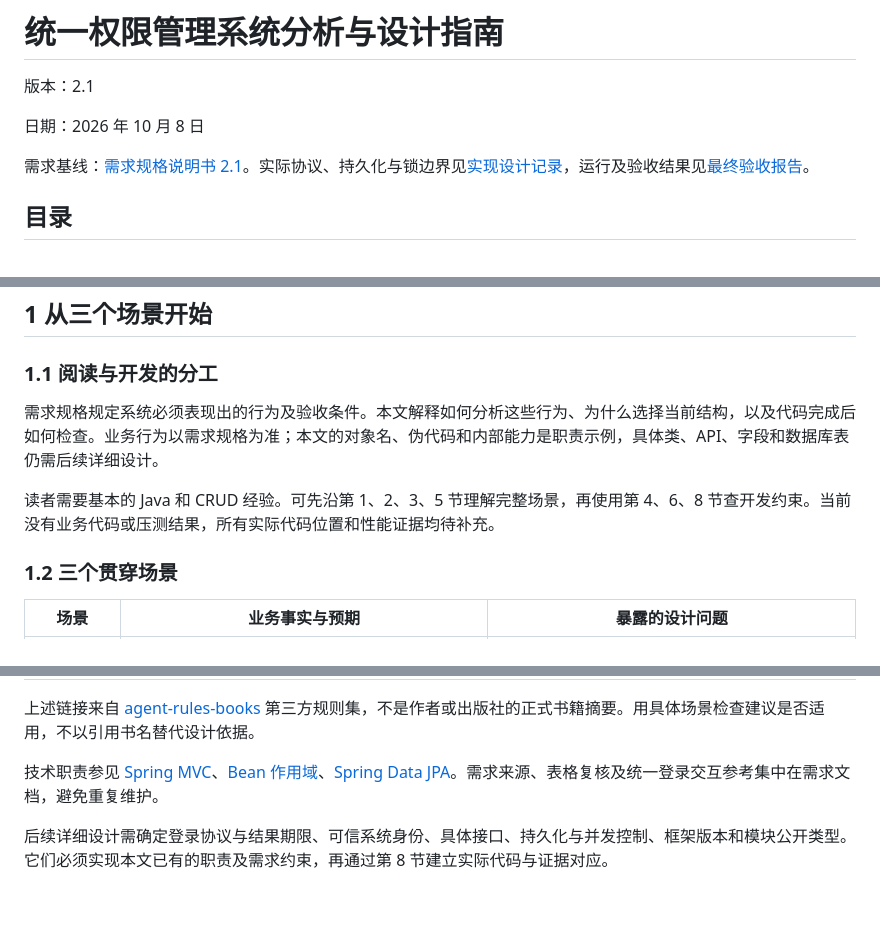
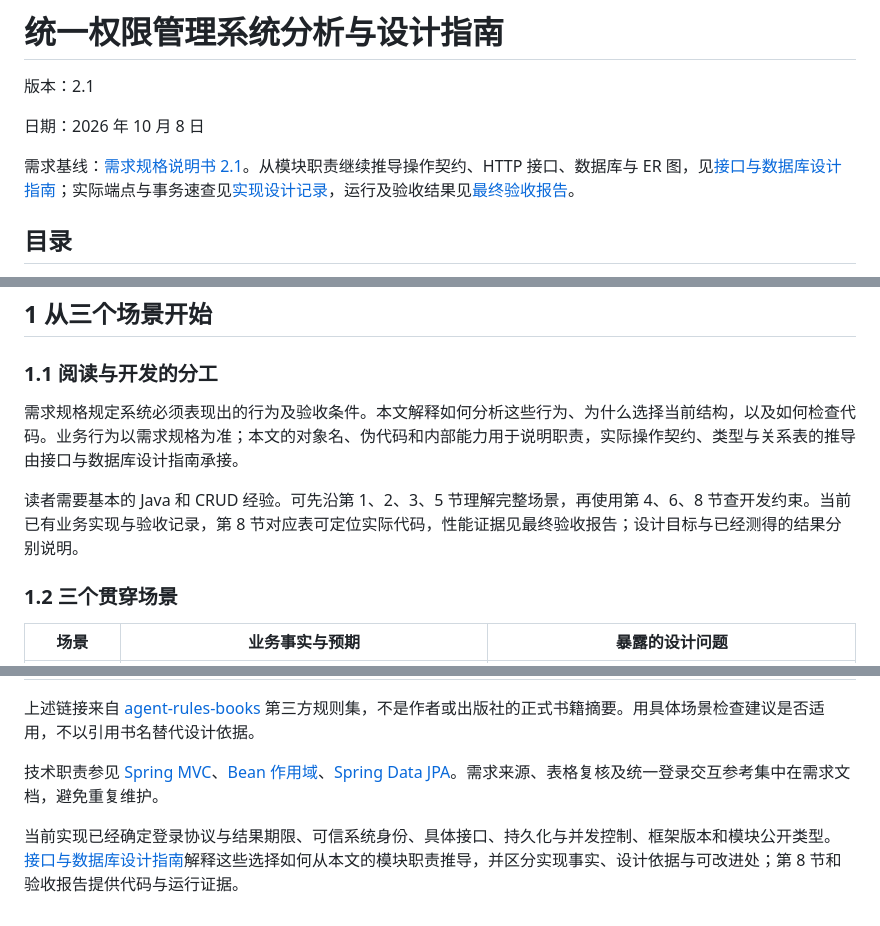
Before and after one commit to Bensonbenyi/RBAC, a Markdown page: docs/统一权限管理系统分析与设计指南.md, 3 parts joined by grey strips. Rendered like a GitHub page.

Commit message:
📝 更新文档导航并修正过时设计说明

```diff
--- a/docs/统一权限管理系统分析与设计指南.md
+++ b/docs/统一权限管理系统分析与设计指南.md
@@ -4,7 +4,7 @@
 
 日期：2026 年 10 月 8 日
 
-需求基线：[需求规格说明书 2.1](统一权限管理系统需求规格说明书.md)。实际协议、持久化与锁边界见[实现设计记录](实现设计记录.md)，运行及验收结果见[最终验收报告](最终验收报告.md)。
+需求基线：[需求规格说明书 2.1](统一权限管理系统需求规格说明书.md)。从模块职责继续推导操作契约、HTTP 接口、数据库与 ER 图，见[接口与数据库设计指南](统一权限管理系统接口与数据库设计指南.md)；实际端点与事务速查见[实现设计记录](实现设计记录.md)，运行及验收结果见[最终验收报告](最终验收报告.md)。
 
 ## 目录
 
@@ -22,9 +22,9 @@
 
 ### 1.1 阅读与开发的分工
 
-需求规格规定系统必须表现出的行为及验收条件。本文解释如何分析这些行为、为什么选择当前结构，以及代码完成后如何检查。业务行为以需求规格为准；本文的对象名、伪代码和内部能力是职责示例，具体类、API、字段和数据库表仍需后续详细设计。
+需求规格规定系统必须表现出的行为及验收条件。本文解释如何分析这些行为、为什么选择当前结构，以及如何检查代码。业务行为以需求规格为准；本文的对象名、伪代码和内部能力用于说明职责，实际操作契约、类型与关系表的推导由接口与数据库设计指南承接。
 
-读者需要基本的 Java 和 CRUD 经验。可先沿第 1、2、3、5 节理解完整场景，再使用第 4、6、8 节查开发约束。当前没有业务代码或压测结果，所有实际代码位置和性能证据均待补充。
+读者需要基本的 Java 和 CRUD 经验。可先沿第 1、2、3、5 节理解完整场景，再使用第 4、6、8 节查开发约束。当前已有业务实现与验收记录，第 8 节对应表可定位实际代码，性能证据见最终验收报告；设计目标与已经测得的结果分别说明。
 
 ### 1.2 三个贯穿场景
 
@@ -516,4 +516,4 @@ Spring 的 singleton 是容器中服务实例的作用域。本项目无需另
 
 技术职责参见 [Spring MVC](https://docs.spring.io/spring-framework/reference/web/webmvc.html)、[Bean 作用域](https://docs.spring.io/spring-framework/reference/core/beans/factory-scopes.html)、[Spring Data JPA](https://docs.spring.io/spring-data/jpa/reference/)。需求来源、表格复核及统一登录交互参考集中在需求文档，避免重复维护。
 
-后续详细设计需确定登录协议与结果期限、可信系统身份、具体接口、持久化与并发控制、框架版本和模块公开类型。它们必须实现本文已有的职责及需求约束，再通过第 8 节建立实际代码与证据对应。
+当前实现已经确定登录协议与结果期限、可信系统身份、具体接口、持久化与并发控制、框架版本和模块公开类型。[接口与数据库设计指南](统一权限管理系统接口与数据库设计指南.md)解释这些选择如何从本文的模块职责推导，并区分实现事实、设计依据与可改进处；第 8 节和验收报告提供代码与运行证据。
```
Also changed, not shown: README.md (+1 -1 lines), docs/实现设计记录.md (+2 -0 lines).
